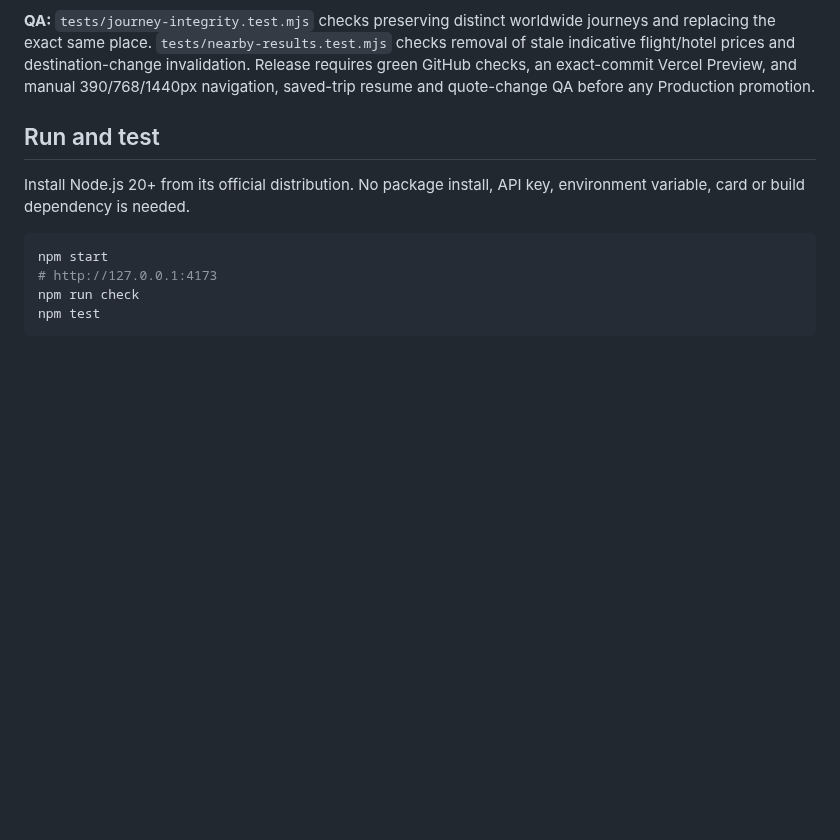
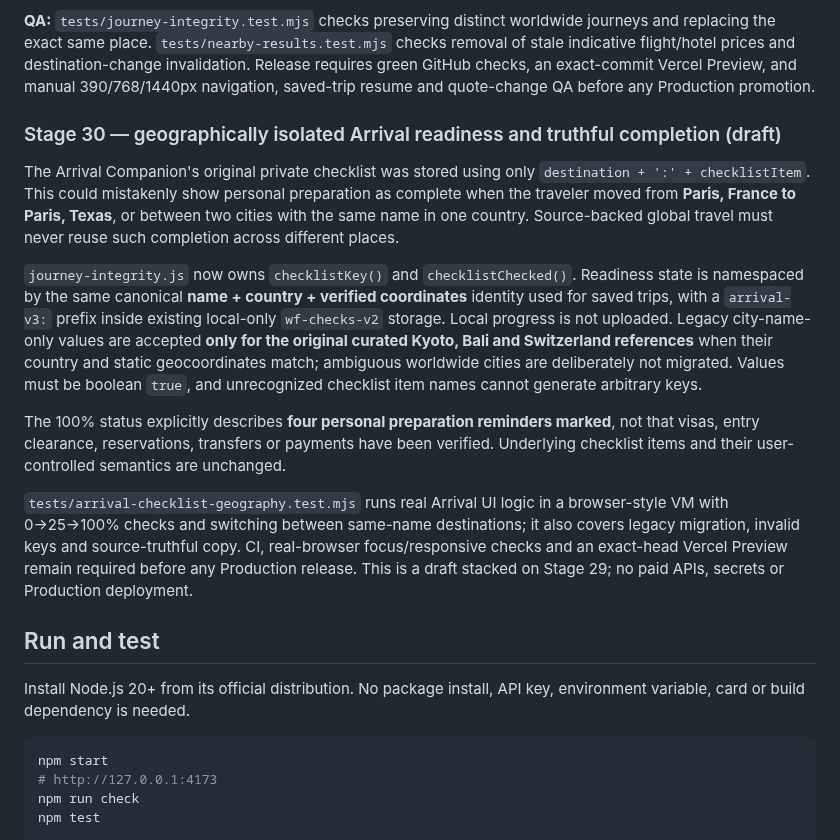
Before and after one commit to teldigi5-wq/wayfarer-world-travel, a Markdown page: README.md, the part around the change. Drawn GitHub-style; blank space fills up the shorter version.

Commit message:
docs(stage30): geographic Arrival checklist privacy and truthful progress semantics

```diff
--- a/README.md
+++ b/README.md
@@ -351,6 +351,16 @@ Regression tests `tests/worldwide-source-coordinator.test.mjs` cover public quer
 
 **QA:** `tests/journey-integrity.test.mjs` checks preserving distinct worldwide journeys and replacing the exact same place. `tests/nearby-results.test.mjs` checks removal of stale indicative flight/hotel prices and destination-change invalidation. Release requires green GitHub checks, an exact-commit Vercel Preview, and manual 390/768/1440px navigation, saved-trip resume and quote-change QA before any Production promotion.
 
+### Stage 30 — geographically isolated Arrival readiness and truthful completion (draft)
+
+The Arrival Companion's original private checklist was stored using only `destination + ':' + checklistItem`. This could mistakenly show personal preparation as complete when the traveler moved from **Paris, France to Paris, Texas**, or between two cities with the same name in one country. Source-backed global travel must never reuse such completion across different places.
+
+`journey-integrity.js` now owns `checklistKey()` and `checklistChecked()`. Readiness state is namespaced by the same canonical **name + country + verified coordinates** identity used for saved trips, with a `arrival-v3:` prefix inside existing local-only `wf-checks-v2` storage. Local progress is not uploaded. Legacy city-name-only values are accepted **only for the original curated Kyoto, Bali and Switzerland references** when their country and static geocoordinates match; ambiguous worldwide cities are deliberately not migrated. Values must be boolean `true`, and unrecognized checklist item names cannot generate arbitrary keys.
+
+The 100% status explicitly describes **four personal preparation reminders marked**, not that visas, entry clearance, reservations, transfers or payments have been verified. Underlying checklist items and their user-controlled semantics are unchanged.
+
+`tests/arrival-checklist-geography.test.mjs` runs real Arrival UI logic in a browser-style VM with 0→25→100% checks and switching between same-name destinations; it also covers legacy migration, invalid keys and source-truthful copy. CI, real-browser focus/responsive checks and an exact-head Vercel Preview remain required before any Production release. This is a draft stacked on Stage 29; no paid APIs, secrets or Production deployment.
+
 ## Run and test
 
 Install Node.js 20+ from its official distribution. No package install, API key, environment variable, card or build dependency is needed.
```
